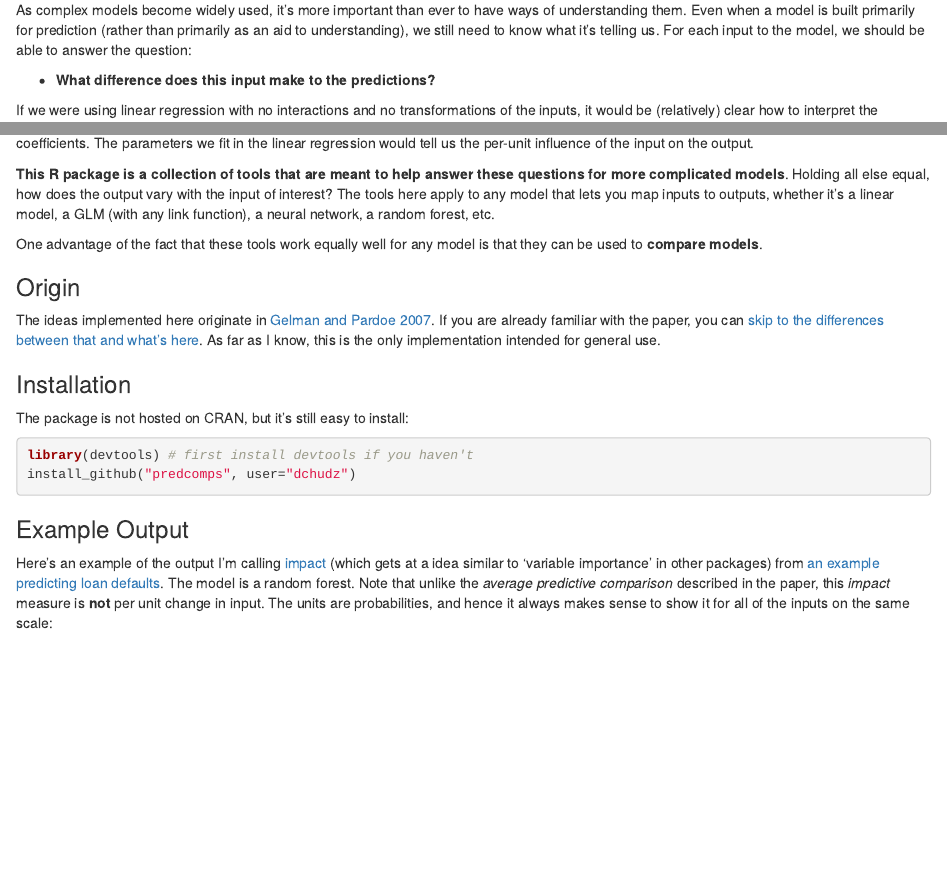
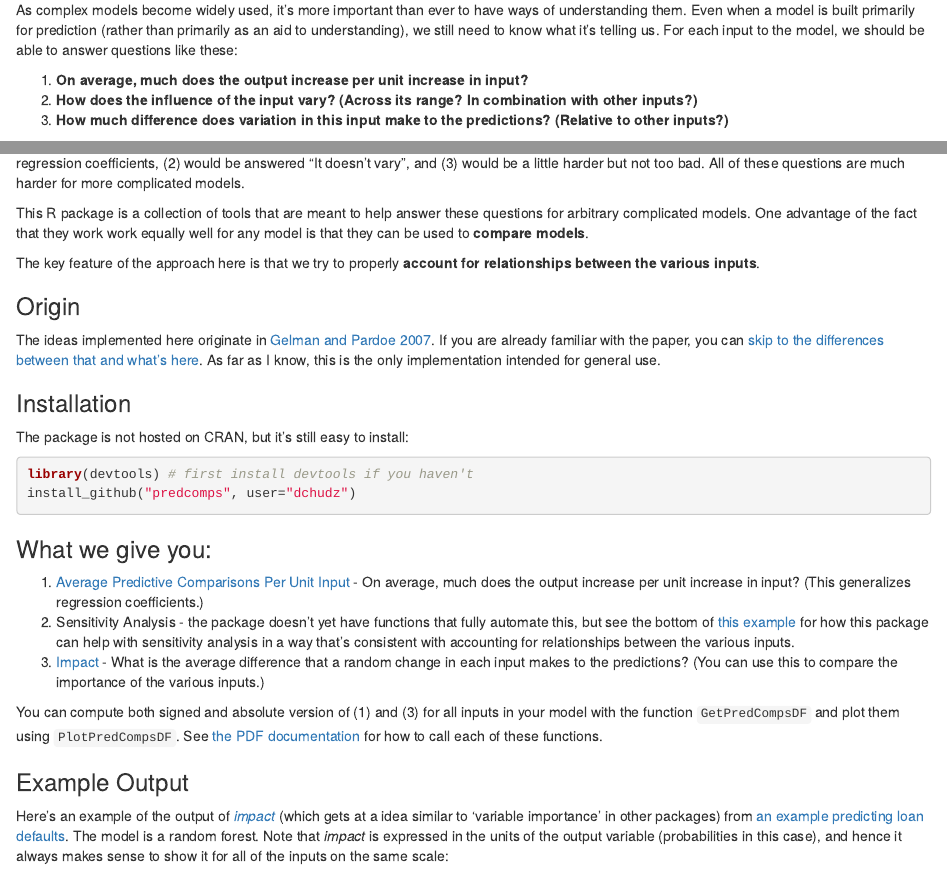
Before and after one commit to dchudz/predcomps, an R Markdown document (notes/index.Rmd): the page in a window 1100 px wide, from 60 px down, and a second part further down, joined at a grey line. Rendered offline with R 4.5, knitr and Pandoc, with nearby package versions.

Commit message:
some renaming

````diff
--- a/notes/index.Rmd
+++ b/notes/index.Rmd
@@ -1,14 +1,16 @@
 ## An R Package for Understanding Arbitrary Complex Models
 
-As complex models become widely used, it's more important than ever to have ways of understanding them. Even when a model is built primarily for prediction (rather than primarily as an aid to understanding), we still need to know what it's telling us. For each input to the model, we should be able to answer the question:
+As complex models become widely used, it's more important than ever to have ways of understanding them. Even when a model is built primarily for prediction (rather than primarily as an aid to understanding), we still need to know what it's telling us. For each input to the model, we should be able to answer questions like these:
 
-- **What difference does this input make to the predictions?**
+1. **On average, much does the output increase per unit increase in input?**
+2. **How does the influence of the input vary? (Across its range? In combination with other inputs?)**
+3. **How much difference does variation in this input make to the predictions? (Relative to other inputs?)**
 
-If we were using linear regression with no interactions and no transformations of the inputs, it would be (relatively) clear how to interpret the coefficients. The parameters we fit in the linear regression would tell us the per-unit influence of the input on the output.
+For example, if our model were a linear regression with no interactions and no transformations of the inputs, the (1) would be answered by our regression coefficients, (2) would be answered "It doesn't vary", and (3) would be a little harder but not too bad. All of these questions are much harder for more complicated models.
 
-**This R package is a collection of tools that are meant to help answer these questions for more complicated models**. Holding all else equal, how does the output vary with the input of interest? The tools here apply to any model that lets you map inputs to outputs, whether it's a linear model, a GLM (with any link function), a neural network, a random forest, etc.
+This R package is a collection of tools that are meant to help answer these questions for arbitrary complicated models. One advantage of the fact that they work work equally well for any model is that they can be used to **compare models**.
 
-One advantage of the fact that these tools work equally well for any model is that they can be used to **compare models**.
+The key feature of the approach here is that we try to properly **account for relationships between the various inputs**.
 
 ### Origin
 
@@ -23,9 +25,17 @@ library(devtools) # first install devtools if you haven't
 install_github("predcomps", user="dchudz")
 ```
 
+### What we give you:
+
+1. [Average Predictive Comparisons Per Unit Input](apc.html) - On average, much does the output increase per unit increase in input? (This generalizes regression coefficients.)
+2. Sensitivity Analysis - the package doesn't yet have functions that fully automate this, but see the bottom of [this example](examples-loan-defaults.html) for how this package can help with sensitivity analysis in a way that's consistent with accounting for relationships between the various inputs.
+3. [Impact](impact.html) - What is the average difference that a random change in each input makes to the predictions? (You can use this to compare the importance of the various inputs.)
+
+You can compute both signed and absolute version of (1) and (3) for all inputs in your model with the function `GetPredCompsDF` and plot them using `PlotPredCompsDF`. See [the PDF documentation](predcomps-manual.pdf) for how to call each of these functions.
+
 ### Example Output
 
-Here's an example of the output I'm calling [impact](impact.html) (which gets at a idea similar to 'variable importance' in other packages) from [an example predicting loan defaults](examples-loan-defaults.html). The model is a random forest. Note that unlike the *average predictive comparison* described in the paper, this *impact* measure is **not** per unit change in input. The units are probabilities, and hence it always makes sense to show it for all of the inputs on the same scale:
+Here's an example of the output of *[impact](impact.html)* (which gets at a idea similar to 'variable importance' in other packages) from [an example predicting loan defaults](examples-loan-defaults.html). The model is a random forest. Note that *impact* is expressed in the units of the output variable (probabilities in this case), and hence it always makes sense to show it for all of the inputs on the same scale:
 
 ![LoanDefaultImpact](figure/LoanDefaultImpact.png)
 
````
Also changed, not shown: R/average-comparisons.R (+1 -1 lines), notes/examples/wine-logistic-regression.Rmd (+1 -1 lines), notes/more/compared-with-paper.Rmd (+2 -2 lines), notes/index.Rmd (4 more changed lines), 1 other file.
